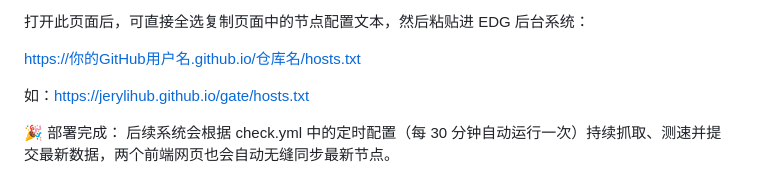
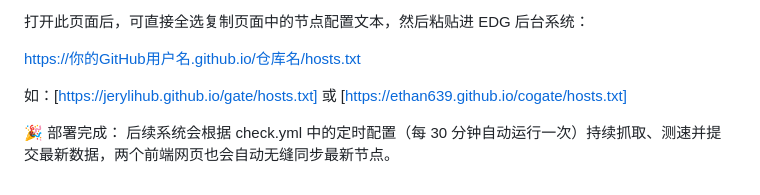
Before and after one commit to ethan639/cogate, a Markdown page: README.md, the part around the change. Rendered like a GitHub page.

```diff
--- a/README.md
+++ b/README.md
@@ -170,6 +170,6 @@ https://你的GitHub用户名.github.io/仓库名/
 
 https://你的GitHub用户名.github.io/仓库名/hosts.txt
 
-如：https://jerylihub.github.io/gate/hosts.txt
+如：[https://jerylihub.github.io/gate/hosts.txt]  或  [https://ethan639.github.io/cogate/hosts.txt]
 
 🎉 部署完成： 后续系统会根据 check.yml 中的定时配置（每 30 分钟自动运行一次）持续抓取、测速并提交最新数据，两个前端网页也会自动无缝同步最新节点。
```
